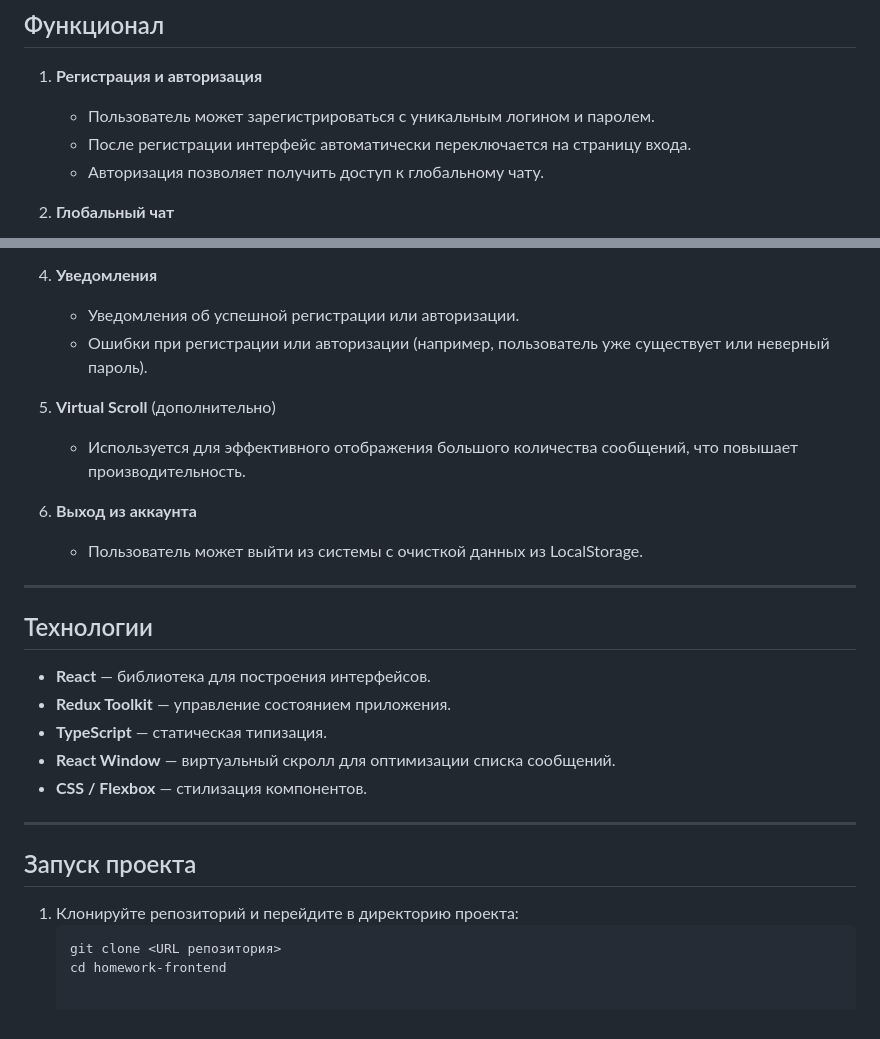
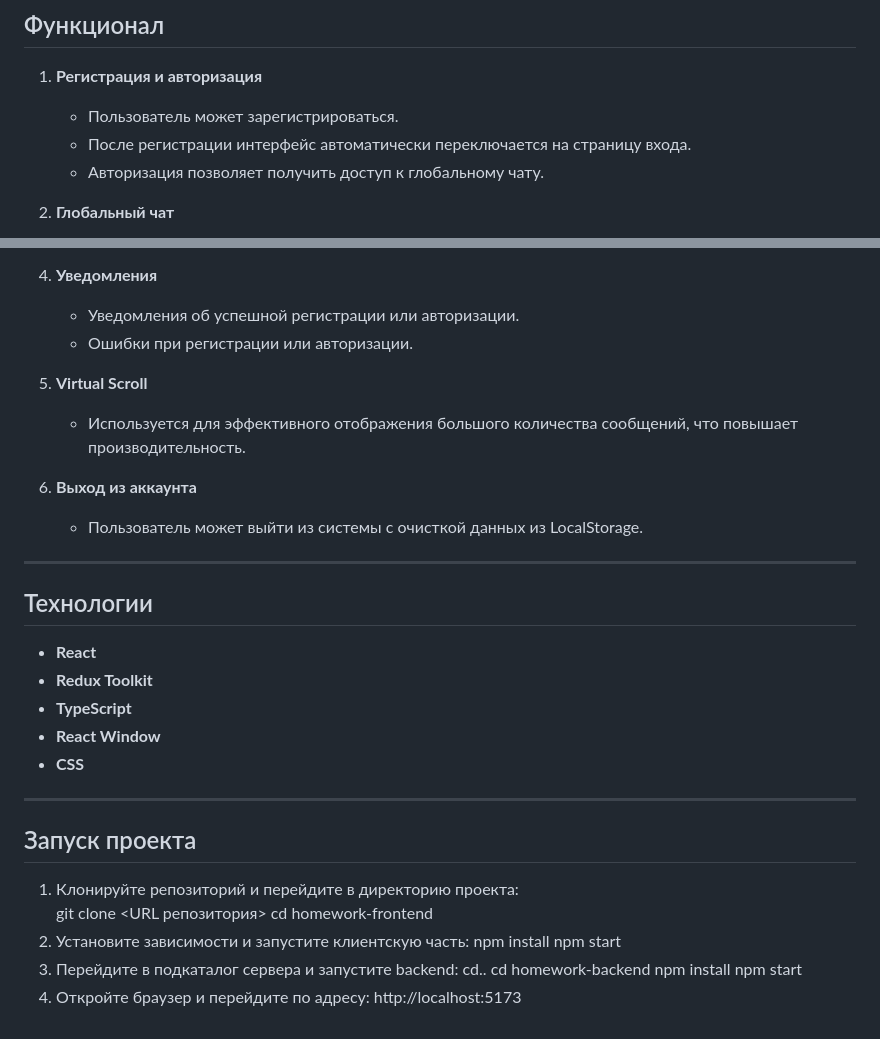
Before and after one commit to Akroshka86/Frontend-slider-project, a Markdown page: README.md, 2 parts joined by grey strips. Rendered like a GitHub page.

````diff
--- a/README.md
+++ b/README.md
@@ -9,7 +9,7 @@
 ## Функционал
 
 1. **Регистрация и авторизация**
-   - Пользователь может зарегистрироваться с уникальным логином и паролем.
+   - Пользователь может зарегистрироваться.
    - После регистрации интерфейс автоматически переключается на страницу входа.
    - Авторизация позволяет получить доступ к глобальному чату.
 
@@ -23,9 +23,9 @@
 
 4. **Уведомления**
    - Уведомления об успешной регистрации или авторизации.
-   - Ошибки при регистрации или авторизации (например, пользователь уже существует или неверный пароль).
+   - Ошибки при регистрации или авторизации.
 
-5. **Virtual Scroll** (дополнительно)
+5. **Virtual Scroll**
    - Используется для эффективного отображения большого количества сообщений, что повышает производительность.
 
 6. **Выход из аккаунта**
@@ -35,17 +35,25 @@
 
 ## Технологии
 
-- **React** — библиотека для построения интерфейсов.
-- **Redux Toolkit** — управление состоянием приложения.
-- **TypeScript** — статическая типизация.
-- **React Window** — виртуальный скролл для оптимизации списка сообщений.
-- **CSS / Flexbox** — стилизация компонентов.
+- **React**
+- **Redux Toolkit**
+- **TypeScript**
+- **React Window**
+- **CSS**
 
 ---
 
 ## Запуск проекта
 
 1. Клонируйте репозиторий и перейдите в директорию проекта:
-   ```bash
    git clone <URL репозитория>
    cd homework-frontend
+2. Установите зависимости и запустите клиентскую часть:
+   npm install
+   npm start
+3. Перейдите в подкаталог сервера и запустите backend:
+   cd..
+   cd homework-backend
+   npm install
+   npm start
+4. Откройте браузер и перейдите по адресу: http://localhost:5173
````
